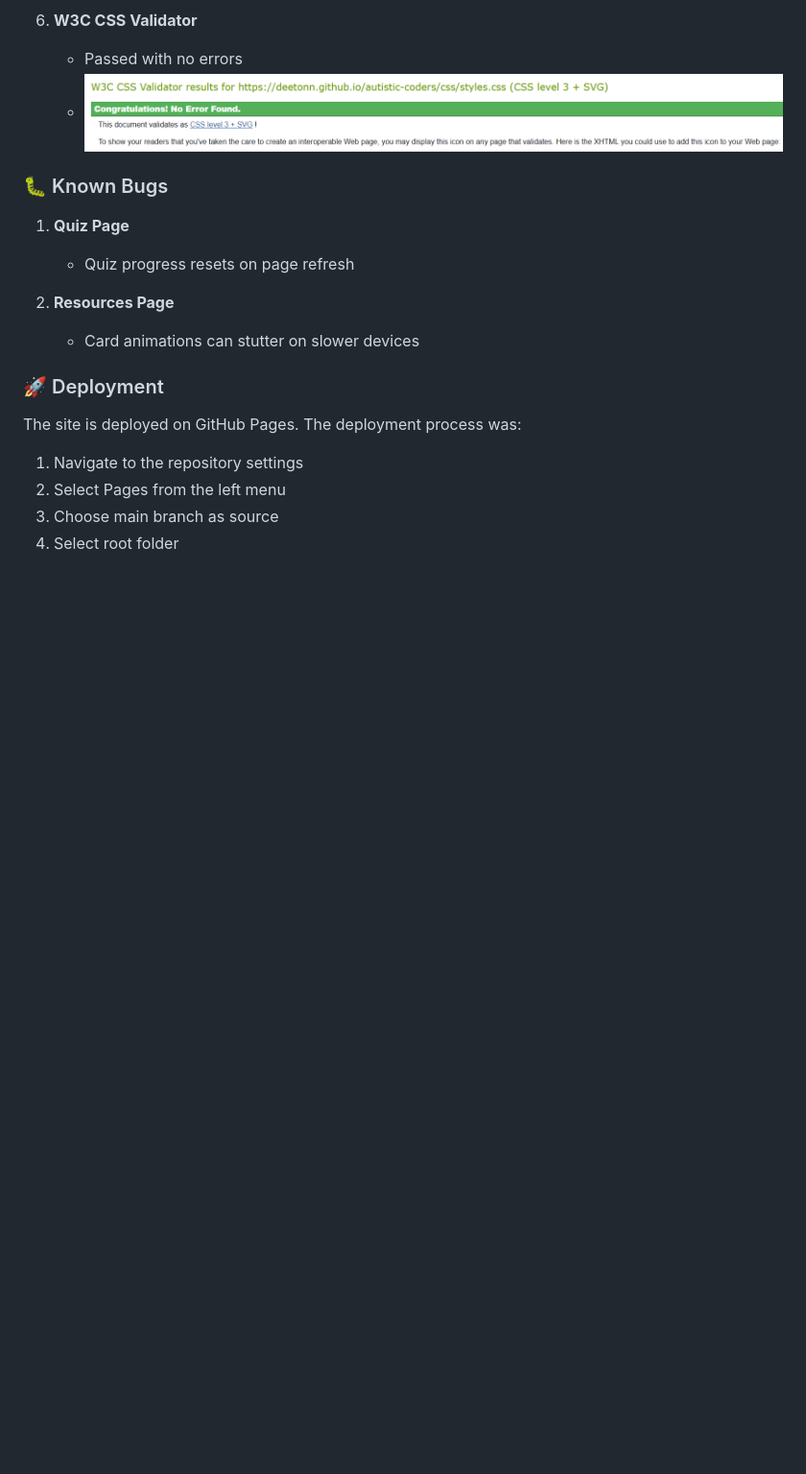
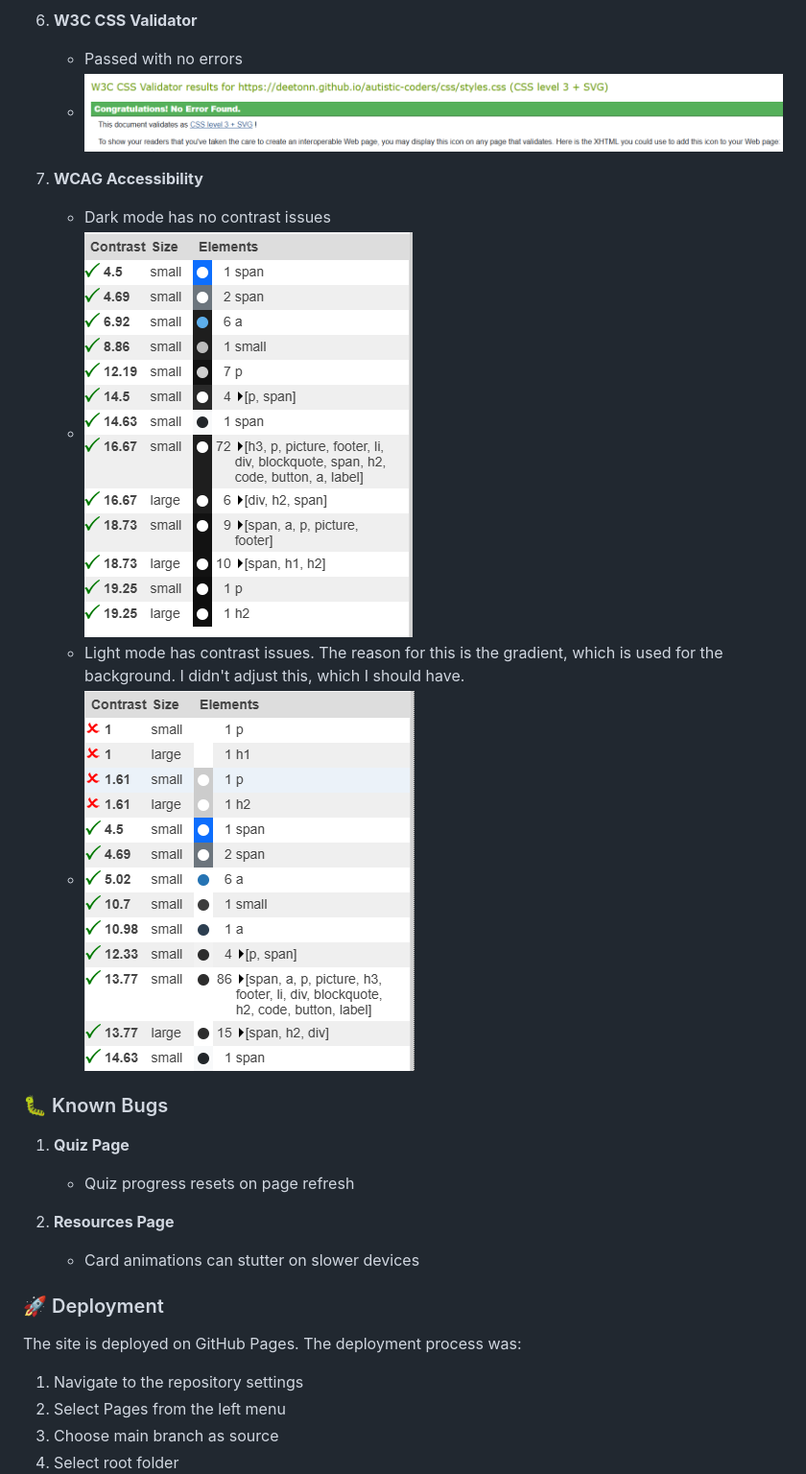
Before and after one commit to deetonn/Autistic-Coders, a Markdown page: README.md, the part around the change. Shown: that part at 96% size. Drawn GitHub-style; pictures changed too: documentation/images/wcag-dark.png (added), documentation/images/wcag-light.png (added); blank space fills up the shorter version.

Commit message:
Include WCAG test result images

```diff
--- a/README.md
+++ b/README.md
@@ -111,6 +111,12 @@ This is a fun quiz, inspired by [JavaScript, for the haters by Fireship](https:/
    - Passed with no errors
    - ![W3C CSS Validator](https://github.com/deetonn/autistic-coders/blob/main/documentation/images/w3c-css-validator.png)
 
+7. **WCAG Accessibility**
+   - Dark mode has no contrast issues
+   - ![WCAG Accessibility Dark](https://github.com/deetonn/autistic-coders/blob/main/documentation/images/wcag-dark.png)
+   - Light mode has contrast issues. The reason for this is the gradient, which is used for the background. I didn't adjust this, which I should have.
+   - ![WCAG Accessibility Light](https://github.com/deetonn/autistic-coders/blob/main/documentation/images/wcag-light.png)
+
 ### 🐛 Known Bugs
 
 1. **Quiz Page**
```
